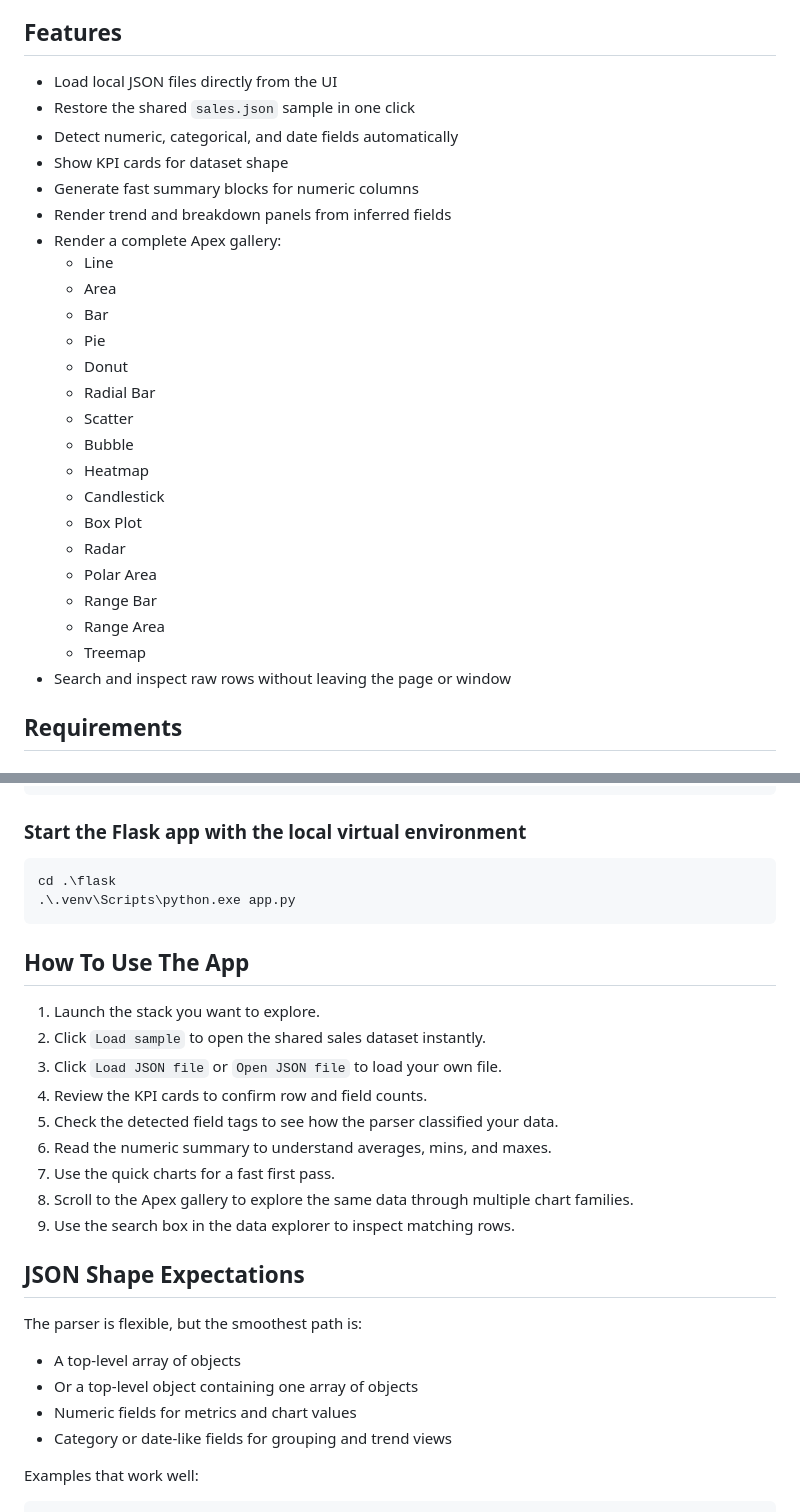
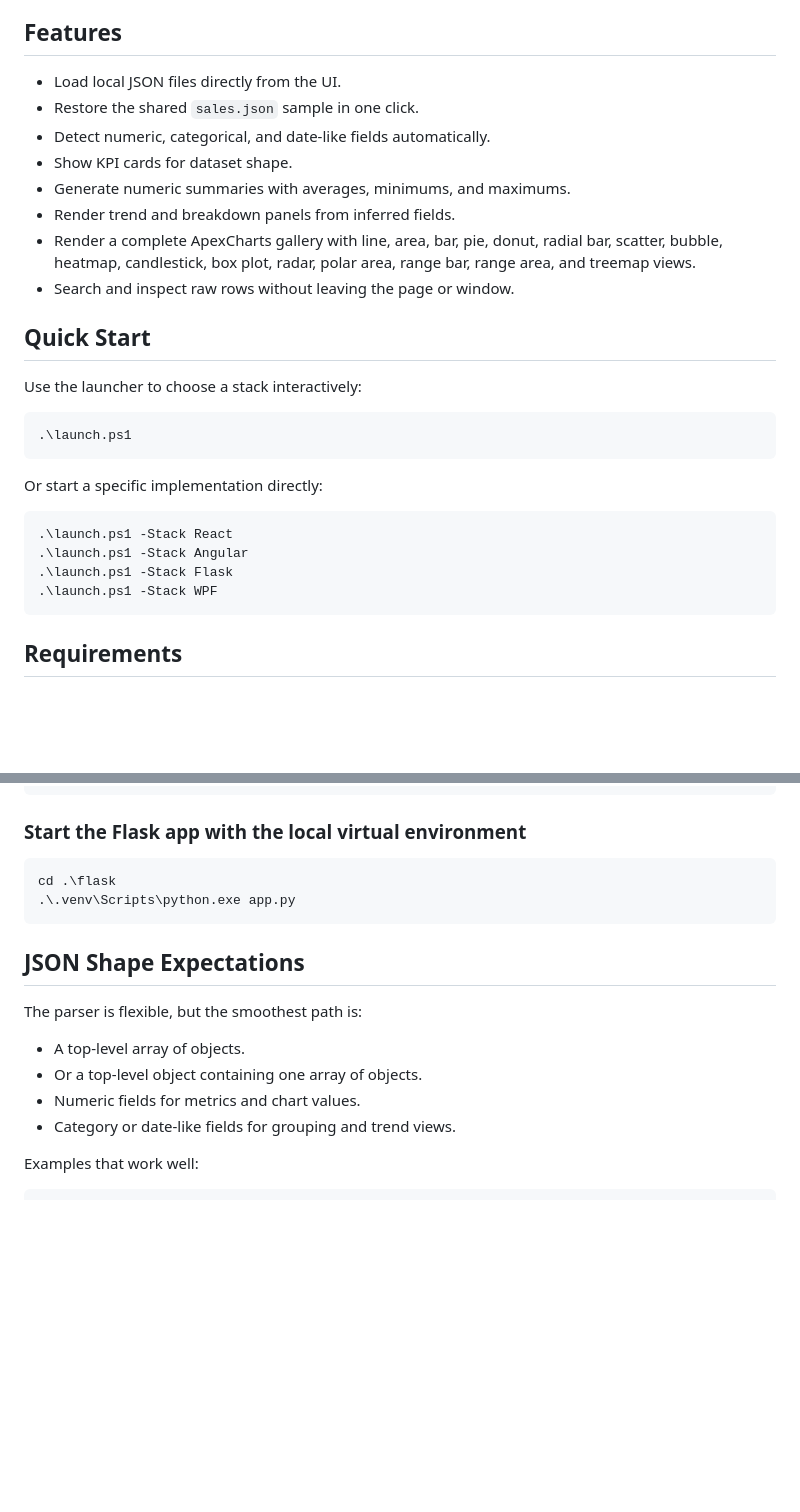
Before and after one commit to aykutsp/jsondash, a Markdown page: README.md, 2 parts joined by grey strips. Drawn GitHub-style; blank space fills up the shorter version.

````diff
--- a/README.md
+++ b/README.md
@@ -50,30 +56,31 @@ The previews below were captured in Chrome from local application runs using the
 
 ## Features
 
-- Load local JSON files directly from the UI
-- Restore the shared `sales.json` sample in one click
-- Detect numeric, categorical, and date fields automatically
-- Show KPI cards for dataset shape
-- Generate fast summary blocks for numeric columns
-- Render trend and breakdown panels from inferred fields
-- Render a complete Apex gallery:
-  - Line
-  - Area
-  - Bar
-  - Pie
-  - Donut
-  - Radial Bar
-  - Scatter
-  - Bubble
-  - Heatmap
-  - Candlestick
-  - Box Plot
-  - Radar
-  - Polar Area
-  - Range Bar
-  - Range Area
-  - Treemap
-- Search and inspect raw rows without leaving the page or window
+- Load local JSON files directly from the UI.
+- Restore the shared `sales.json` sample in one click.
+- Detect numeric, categorical, and date-like fields automatically.
+- Show KPI cards for dataset shape.
+- Generate numeric summaries with averages, minimums, and maximums.
+- Render trend and breakdown panels from inferred fields.
+- Render a complete ApexCharts gallery with line, area, bar, pie, donut, radial bar, scatter, bubble, heatmap, candlestick, box plot, radar, polar area, range bar, range area, and treemap views.
+- Search and inspect raw rows without leaving the page or window.
+
+## Quick Start
+
+Use the launcher to choose a stack interactively:
+
+```powershell
+.\launch.ps1
+```
+
+Or start a specific implementation directly:
+
+```powershell
+.\launch.ps1 -Stack React
+.\launch.ps1 -Stack Angular
+.\launch.ps1 -Stack Flask
+.\launch.ps1 -Stack WPF
+```
 
 ## Requirements
 
@@ -264,26 +266,14 @@ cd .\flask
 .\.venv\Scripts\python.exe app.py
 ```
 
-## How To Use The App
-
-1. Launch the stack you want to explore.
-2. Click `Load sample` to open the shared sales dataset instantly.
-3. Click `Load JSON file` or `Open JSON file` to load your own file.
-4. Review the KPI cards to confirm row and field counts.
-5. Check the detected field tags to see how the parser classified your data.
-6. Read the numeric summary to understand averages, mins, and maxes.
-7. Use the quick charts for a fast first pass.
-8. Scroll to the Apex gallery to explore the same data through multiple chart families.
-9. Use the search box in the data explorer to inspect matching rows.
-
 ## JSON Shape Expectations
 
 The parser is flexible, but the smoothest path is:
 
-- A top-level array of objects
-- Or a top-level object containing one array of objects
-- Numeric fields for metrics and chart values
-- Category or date-like fields for grouping and trend views
+- A top-level array of objects.
+- Or a top-level object containing one array of objects.
+- Numeric fields for metrics and chart values.
+- Category or date-like fields for grouping and trend views.
 
 Examples that work well:
 
````
Also changed, not shown: other parts of README.md (+121 -119 lines).
